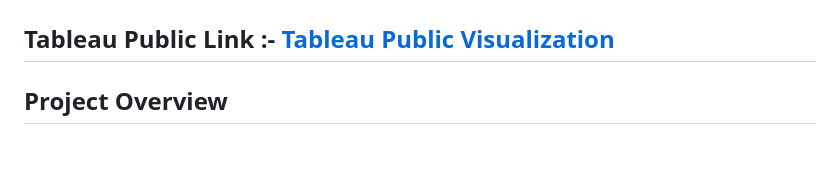
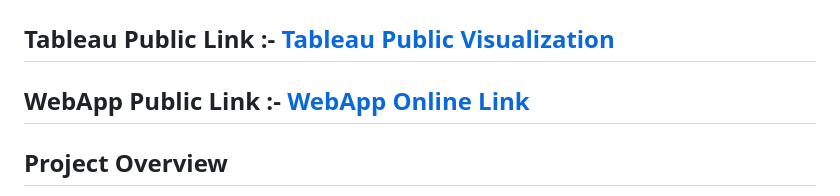
Before and after one commit to prakritig05/Data_Analytics_Tableau_Economic_Freedom_Analysis, a Markdown page: README.md, the part around the change. Rendered like a GitHub page; blank space fills up the shorter version.

```diff
--- a/README.md
+++ b/README.md
@@ -1,6 +1,8 @@
 # README :- Measuring the Pulse of Prosperity: An Index of Economic Freedom Analysis
 
-## Tableau Public Link :- [Tableau Public Visualization](https://public.tableau.com/views/MeasuringthePulseofProsperityAnIndexofEconomicFreedomAnalysis_17411000011350/2022EconomicFreedomScore?:language=en-US&:sid=&:redirect=auth&:display_count=n&:origin=viz_share_link)
+## Tableau Public Link :- [Tableau Public Visualization](https://prakritig05.github.io/WebApp/)
+
+## WebApp Public Link :- [WebApp Online Link](https://public.tableau.com/views/MeasuringthePulseofProsperityAnIndexofEconomicFreedomAnalysis_17411000011350/2022EconomicFreedomScore?:language=en-US&:sid=&:redirect=auth&:display_count=n&:origin=viz_share_link)
 
 ## Project Overview
 
```
